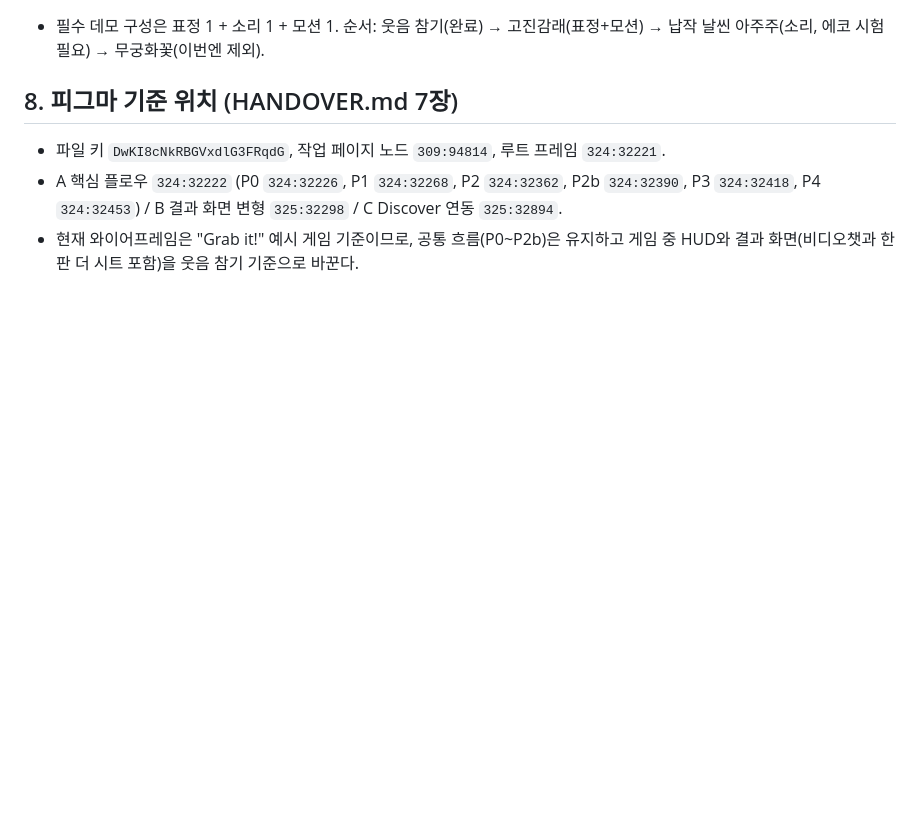
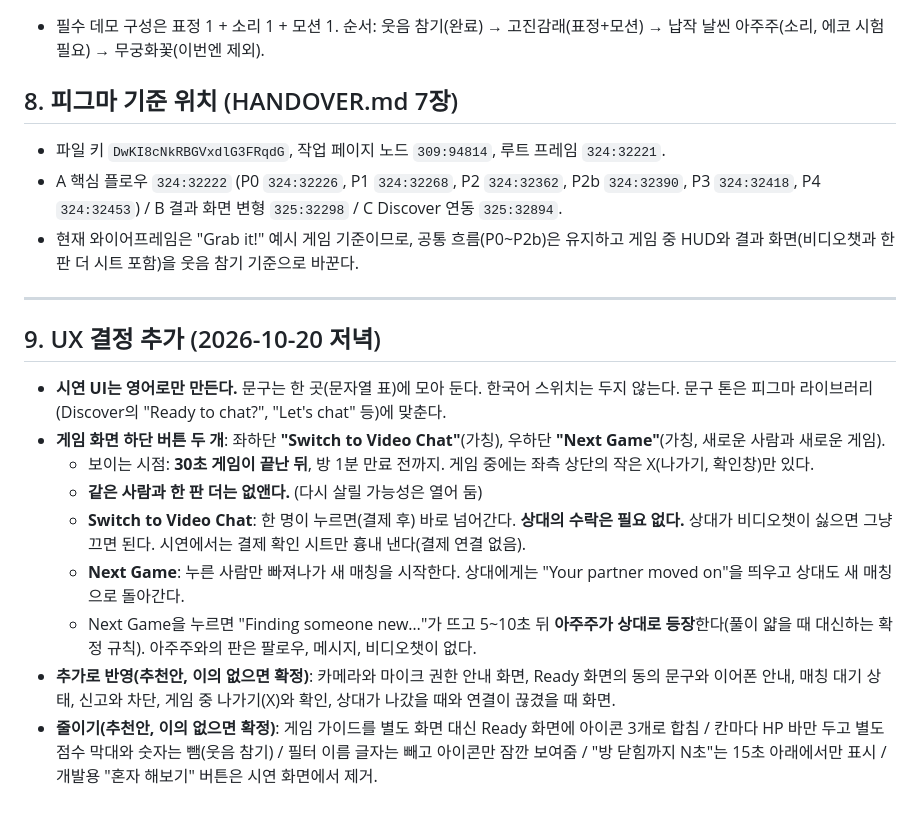
Before and after one commit to philo-l/azar-hkt-2026-team11, a Markdown page: docs/CHANGES.md, the part around the change. Drawn GitHub-style; blank space fills up the shorter version.

Commit message:
Record UX decisions: English UI, bottom buttons, Next Game with mascot fallback
Co-Authored-By: Claude Sonnet 5.5 <noreply@anthropic.com>

```diff
--- a/docs/CHANGES.md
+++ b/docs/CHANGES.md
@@ -50,3 +50,16 @@ HANDOVER.md 시점(Figma와 Notion에 반영된 내용)과 비교해서, 그 뒤
 - 파일 키 `DwKI8cNkRBGVxdlG3FRqdG`, 작업 페이지 노드 `309:94814`, 루트 프레임 `324:32221`.
 - A 핵심 플로우 `324:32222` (P0 `324:32226`, P1 `324:32268`, P2 `324:32362`, P2b `324:32390`, P3 `324:32418`, P4 `324:32453`) / B 결과 화면 변형 `325:32298` / C Discover 연동 `325:32894`.
 - 현재 와이어프레임은 "Grab it!" 예시 게임 기준이므로, 공통 흐름(P0~P2b)은 유지하고 게임 중 HUD와 결과 화면(비디오챗과 한 판 더 시트 포함)을 웃음 참기 기준으로 바꾼다.
+
+---
+
+## 9. UX 결정 추가 (2026-10-20 저녁)
+- **시연 UI는 영어로만 만든다.** 문구는 한 곳(문자열 표)에 모아 둔다. 한국어 스위치는 두지 않는다. 문구 톤은 피그마 라이브러리(Discover의 "Ready to chat?", "Let's chat" 등)에 맞춘다.
+- **게임 화면 하단 버튼 두 개**: 좌하단 **"Switch to Video Chat"**(가칭), 우하단 **"Next Game"**(가칭, 새로운 사람과 새로운 게임).
+  - 보이는 시점: **30초 게임이 끝난 뒤**, 방 1분 만료 전까지. 게임 중에는 좌측 상단의 작은 X(나가기, 확인창)만 있다.
+  - **같은 사람과 한 판 더는 없앤다.** (다시 살릴 가능성은 열어 둠)
+  - **Switch to Video Chat**: 한 명이 누르면(결제 후) 바로 넘어간다. **상대의 수락은 필요 없다.** 상대가 비디오챗이 싫으면 그냥 끄면 된다. 시연에서는 결제 확인 시트만 흉내 낸다(결제 연결 없음).
+  - **Next Game**: 누른 사람만 빠져나가 새 매칭을 시작한다. 상대에게는 "Your partner moved on"을 띄우고 상대도 새 매칭으로 돌아간다.
+  - Next Game을 누르면 "Finding someone new…"가 뜨고 5~10초 뒤 **아주주가 상대로 등장**한다(풀이 얇을 때 대신하는 확정 규칙). 아주주와의 판은 팔로우, 메시지, 비디오챗이 없다.
+- **추가로 반영(추천안, 이의 없으면 확정)**: 카메라와 마이크 권한 안내 화면, Ready 화면의 동의 문구와 이어폰 안내, 매칭 대기 상태, 신고와 차단, 게임 중 나가기(X)와 확인, 상대가 나갔을 때와 연결이 끊겼을 때 화면.
+- **줄이기(추천안, 이의 없으면 확정)**: 게임 가이드를 별도 화면 대신 Ready 화면에 아이콘 3개로 합침 / 칸마다 HP 바만 두고 별도 점수 막대와 숫자는 뺌(웃음 참기) / 필터 이름 글자는 빼고 아이콘만 잠깐 보여줌 / "방 닫힘까지 N초"는 15초 아래에서만 표시 / 개발용 "혼자 해보기" 버튼은 시연 화면에서 제거.
```
